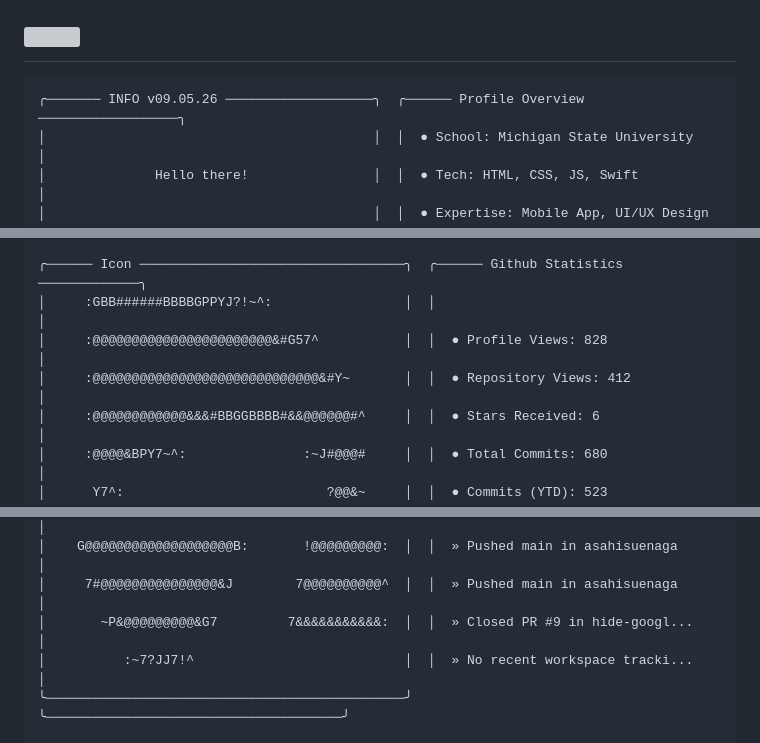
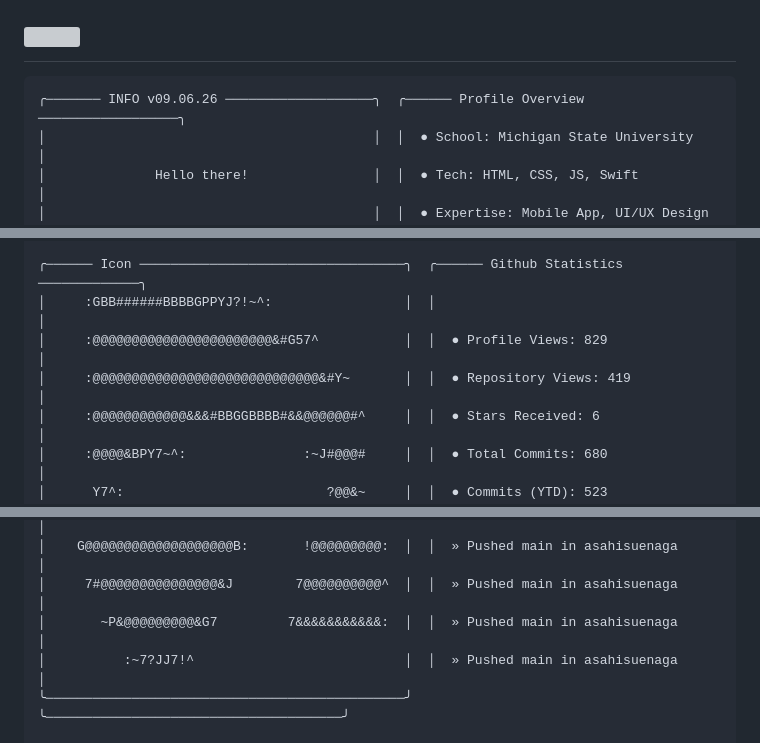
Before and after one commit to asahisuenaga/asahisuenaga, a Markdown page: README.md, 3 parts joined by grey strips. Drawn GitHub-style; grey boxes are pictures that could not be loaded.

Commit message:
docs: auto-update terminal profile metrics (09.06.26)

````diff
--- a/README.md
+++ b/README.md
@@ -6,7 +6,7 @@
 </h1>
 
 ```text
-╭─────── INFO v09.05.26 ───────────────────╮  ╭────── Profile Overview ──────────────────╮
+╭─────── INFO v09.06.26 ───────────────────╮  ╭────── Profile Overview ──────────────────╮
 │                                          │  │  ● School: Michigan State University     │
 │              Hello there!                │  │  ● Tech: HTML, CSS, JS, Swift            │
 │                                          │  │  ● Expertise: Mobile App, UI/UX Design   │
@@ -33,8 +33,8 @@ INFO: stable v09.05.26 (optimized)
 
 ╭────── Icon ──────────────────────────────────╮  ╭────── Github Statistics ─────────────╮
 │     :GBB######BBBBGPPYJ?!~^:                 │  │                                      │
-│     :@@@@@@@@@@@@@@@@@@@@@@@&#G57^           │  │  ● Profile Views: 828                │
-│     :@@@@@@@@@@@@@@@@@@@@@@@@@@@@@&#Y~       │  │  ● Repository Views: 412             │
+│     :@@@@@@@@@@@@@@@@@@@@@@@&#G57^           │  │  ● Profile Views: 829                │
+│     :@@@@@@@@@@@@@@@@@@@@@@@@@@@@@&#Y~       │  │  ● Repository Views: 419             │
 │     :@@@@@@@@@@@@&&&#BBGGBBBB#&&@@@@@@#^     │  │  ● Stars Received: 6                 │
 │     :@@@@&BPY7~^:               :~J#@@@#     │  │  ● Total Commits: 680                │
 │      Y7^:                          ?@@&~     │  │  ● Commits (YTD): 523                │
@@ -53,8 +53,8 @@ INFO: stable v09.05.26 (optimized)
 │   G@@@@@@@@@@@@@@@@@@@@@&:       7@@@@@@@@:  │  │  » Pushed main in asahisuenaga       │
 │    G@@@@@@@@@@@@@@@@@@@B:       !@@@@@@@@@:  │  │  » Pushed main in asahisuenaga       │
 │     7#@@@@@@@@@@@@@@@&J        7@@@@@@@@@@^  │  │  » Pushed main in asahisuenaga       │
-│       ~P&@@@@@@@@@&G7         7&&&&&&&&&&&:  │  │  » Closed PR #9 in hide-googl...     │
-│          :~7?JJ7!^                           │  │  » No recent workspace tracki...     │
+│       ~P&@@@@@@@@@&G7         7&&&&&&&&&&&:  │  │  » Pushed main in asahisuenaga       │
+│          :~7?JJ7!^                           │  │  » Pushed main in asahisuenaga       │
 ╰──────────────────────────────────────────────╯  ╰──────────────────────────────────────╯
 
 > █
````
Also changed, not shown: other parts of README.md (+1 -1 lines).
